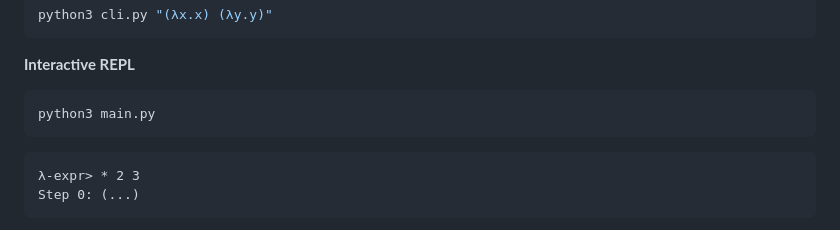
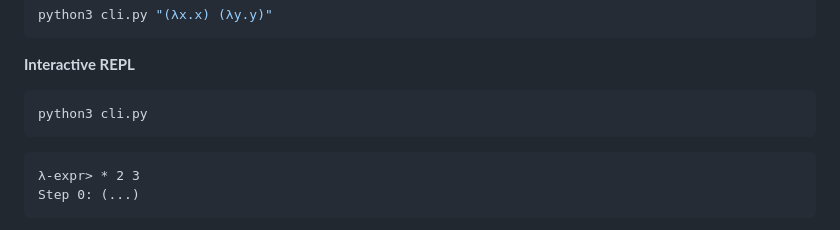
Before and after one commit to dhodgson615/Lambda-Calculus-Interpreter, a Markdown page: README.md, the part around the change. Rendered like a GitHub page.

Commit message:
Updated command

````diff
--- a/README.md
+++ b/README.md
@@ -53,7 +53,7 @@ slow.](https://github.com/dhodgson615/Lambda-Calculus-Interpreter-C/tree/master)
   **Interactive REPL**
 
   ```bash
-  python3 main.py
+  python3 cli.py
   ```
   ```text
   λ-expr> * 2 3
````
